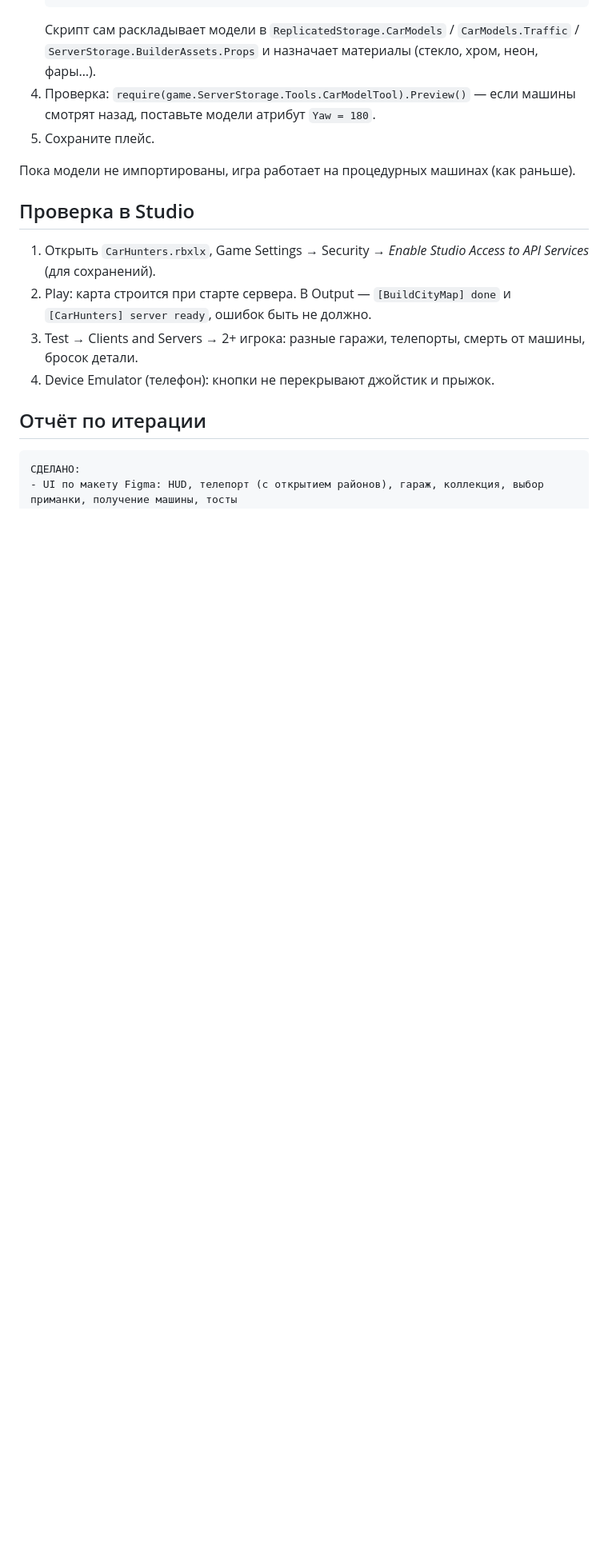
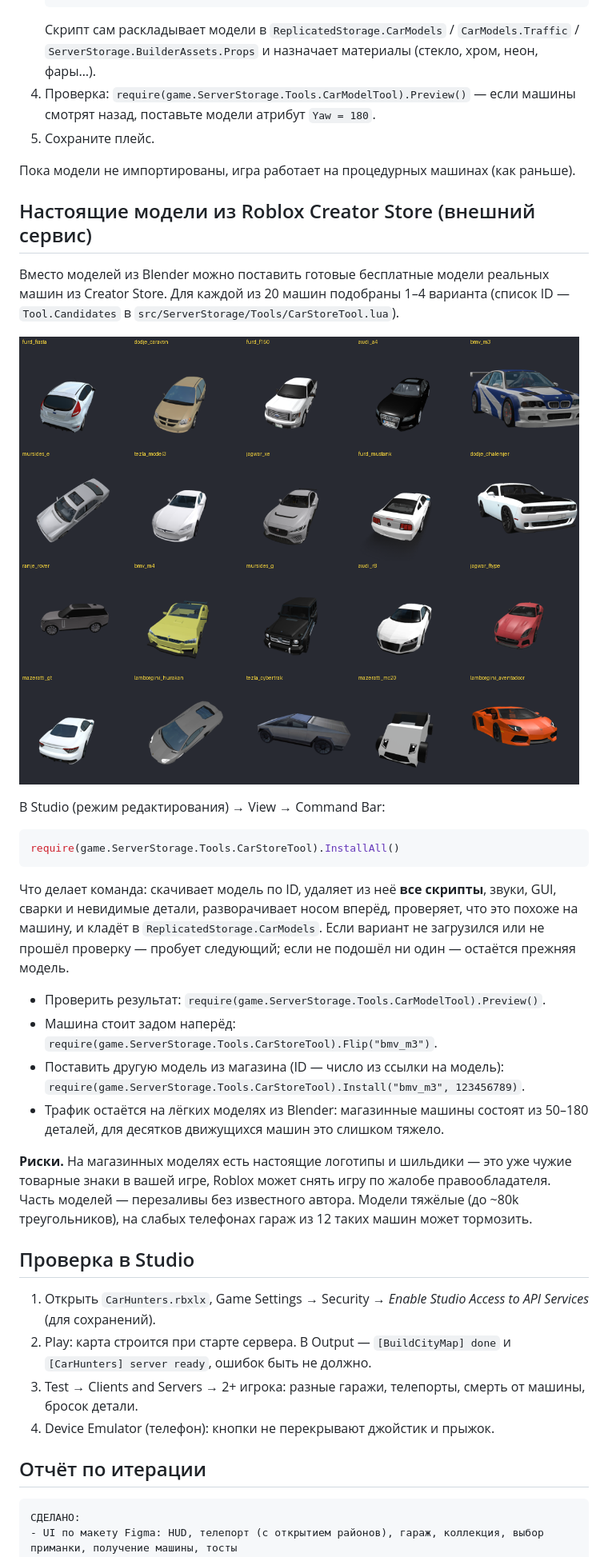
Before and after one commit to ihsmf/Car-Hunters, a Markdown page: README.md, the part around the change. Shown at 80% size. GitHub-like rendering; pictures changed too: docs/renders/store_cars.png (added); blank space fills up the shorter version.

Commit message:
Creator Store installer for real car models (script-stripped, auto-oriented)
Co-Authored-By: Claude Fable 5.2 <noreply@anthropic.com>
Claude-Session: https://claude.ai/code/session_01BxJD4QJHWEHiqYAmnKwYMy

````diff
--- a/README.md
+++ b/README.md
@@ -83,6 +83,27 @@ Roblox не позволяет вшить меши в `.rbxlx` без загру
 
 Пока модели не импортированы, игра работает на процедурных машинах (как раньше).
 
+## Настоящие модели из Roblox Creator Store (внешний сервис)
+
+Вместо моделей из Blender можно поставить готовые бесплатные модели реальных машин из Creator Store. Для каждой из 20 машин подобраны 1–4 варианта (список ID — `Tool.Candidates` в `src/ServerStorage/Tools/CarStoreTool.lua`).
+
+![store](docs/renders/store_cars.png)
+
+В Studio (режим редактирования) → View → Command Bar:
+
+```lua
+require(game.ServerStorage.Tools.CarStoreTool).InstallAll()
+```
+
+Что делает команда: скачивает модель по ID, удаляет из неё **все скрипты**, звуки, GUI, сварки и невидимые детали, разворачивает носом вперёд, проверяет, что это похоже на машину, и кладёт в `ReplicatedStorage.CarModels`. Если вариант не загрузился или не прошёл проверку — пробует следующий; если не подошёл ни один — остаётся прежняя модель.
+
+- Проверить результат: `require(game.ServerStorage.Tools.CarModelTool).Preview()`.
+- Машина стоит задом наперёд: `require(game.ServerStorage.Tools.CarStoreTool).Flip("bmv_m3")`.
+- Поставить другую модель из магазина (ID — число из ссылки на модель): `require(game.ServerStorage.Tools.CarStoreTool).Install("bmv_m3", 123456789)`.
+- Трафик остаётся на лёгких моделях из Blender: магазинные машины состоят из 50–180 деталей, для десятков движущихся машин это слишком тяжело.
+
+**Риски.** На магазинных моделях есть настоящие логотипы и шильдики — это уже чужие товарные знаки в вашей игре, Roblox может снять игру по жалобе правообладателя. Часть моделей — перезаливы без известного автора. Модели тяжёлые (до ~80k треугольников), на слабых телефонах гараж из 12 таких машин может тормозить.
+
 ## Проверка в Studio
 
 1. Открыть `CarHunters.rbxlx`, Game Settings → Security → *Enable Studio Access to API Services* (для сохранений).
````
Also changed, not shown: 2 other files.
